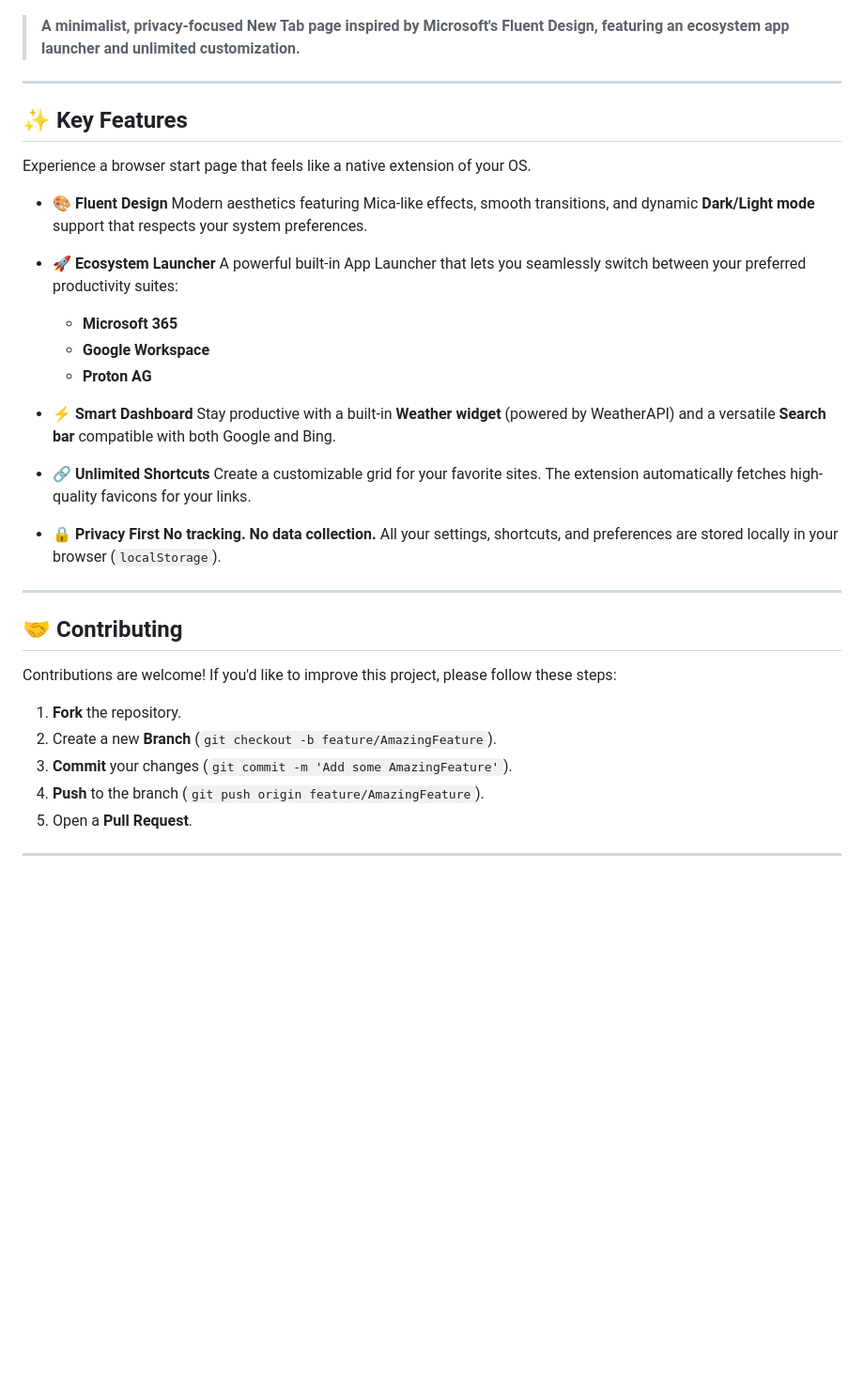
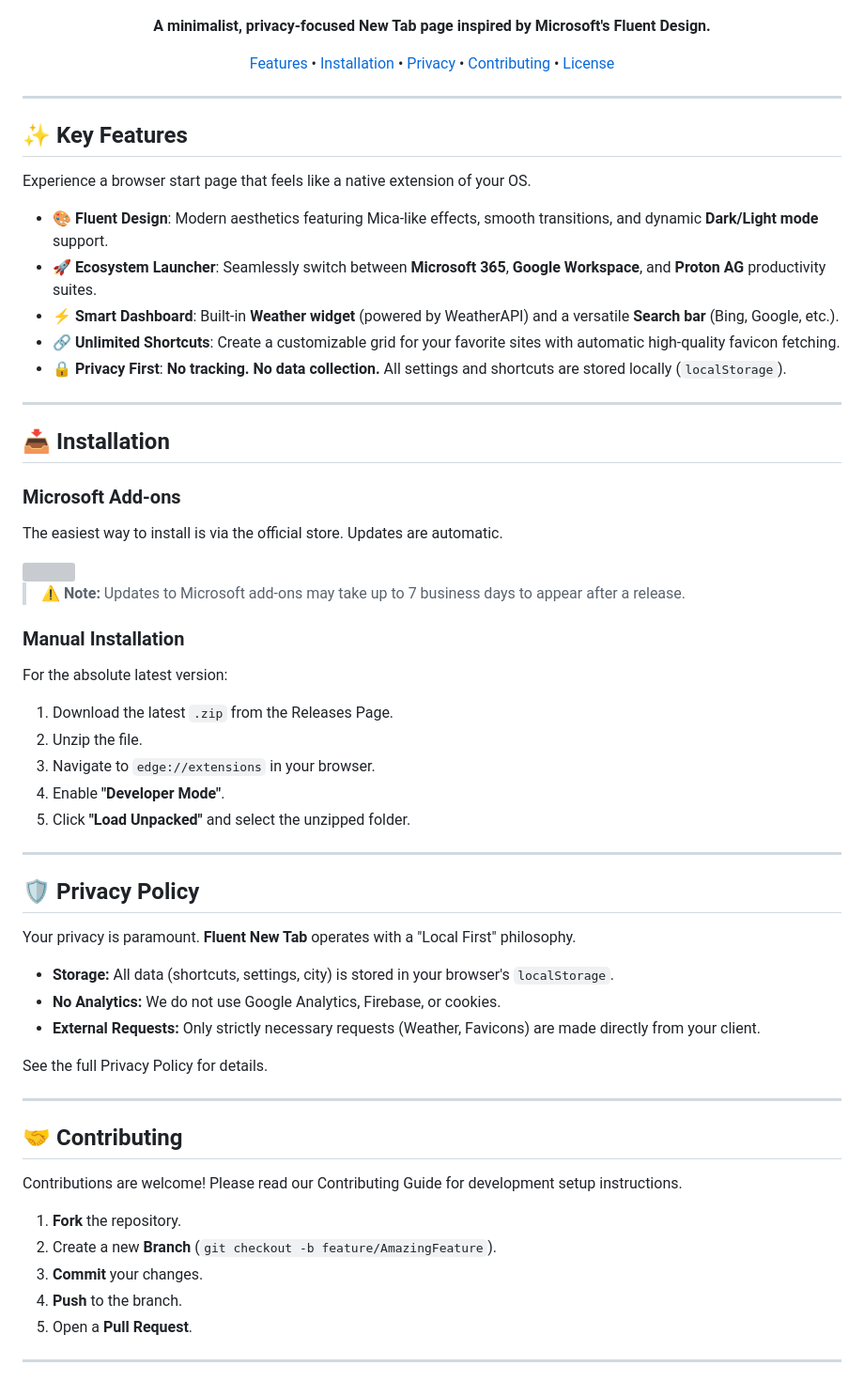
Before and after one commit to channel101/fluent-new-tab, a Markdown page: README.md, the part around one of its changes. Shown at 94% size. Drawn GitHub-style; blank space fills up the shorter version; grey boxes are pictures that could not be loaded.

Commit message:
docs(readme): improved readme file, and added download section.

```diff
--- a/README.md
+++ b/README.md
@@ -8,7 +8,17 @@
 
 ![Fluent New Tab Mockup](repo-assets/mockup.png)
 
-> **A minimalist, privacy-focused New Tab page inspired by Microsoft's Fluent Design, featuring an ecosystem app launcher and unlimited customization.**
+<p align="center">
+  <strong>A minimalist, privacy-focused New Tab page inspired by Microsoft's Fluent Design.</strong>
+</p>
+
+<p align="center">
+  <a href="#-features">Features</a> •
+  <a href="#-installation">Installation</a> •
+  <a href="#-privacy-policy">Privacy</a> •
+  <a href="#-contributing">Contributing</a> •
+  <a href="#-license--legal-notice">License</a>
+</p>
 
 ---
 
@@ -16,34 +26,55 @@
 
 Experience a browser start page that feels like a native extension of your OS.
 
-*   **🎨 Fluent Design**
-    Modern aesthetics featuring Mica-like effects, smooth transitions, and dynamic **Dark/Light mode** support that respects your system preferences.
+*   **🎨 Fluent Design**: Modern aesthetics featuring Mica-like effects, smooth transitions, and dynamic **Dark/Light mode** support.
+*   **🚀 Ecosystem Launcher**: Seamlessly switch between **Microsoft 365**, **Google Workspace**, and **Proton AG** productivity suites.
+*   **⚡ Smart Dashboard**: Built-in **Weather widget** (powered by WeatherAPI) and a versatile **Search bar** (Bing, Google, etc.).
+*   **🔗 Unlimited Shortcuts**: Create a customizable grid for your favorite sites with automatic high-quality favicon fetching.
+*   **🔒 Privacy First**: **No tracking. No data collection.** All settings and shortcuts are stored locally (`localStorage`).
 
-*   **🚀 Ecosystem Launcher**
-    A powerful built-in App Launcher that lets you seamlessly switch between your preferred productivity suites:
-    *   **Microsoft 365**
-    *   **Google Workspace**
-    *   **Proton AG**
+---
 
-*   **⚡ Smart Dashboard**
-    Stay productive with a built-in **Weather widget** (powered by WeatherAPI) and a versatile **Search bar** compatible with both Google and Bing.
+## 📥 Installation
 
-*   **🔗 Unlimited Shortcuts**
-    Create a customizable grid for your favorite sites. The extension automatically fetches high-quality favicons for your links.
+### Microsoft Add-ons
+The easiest way to install is via the official store. Updates are automatic.
 
-*   **🔒 Privacy First**
-    **No tracking. No data collection.** All your settings, shortcuts, and preferences are stored locally in your browser (`localStorage`).
+<a href="https://get.microsoft.com/installer/download/0RDCKFXJ11DH?referrer=appbadge">
+  <img src="https://get.microsoft.com/images/en-us%20light.svg" width="200"/>
+</a>
+
+> ⚠️ **Note:** Updates to Microsoft add-ons may take up to 7 business days to appear after a release.
+
+### Manual Installation
+For the absolute latest version:
+1.  Download the latest `.zip` from the Releases Page.
+2.  Unzip the file.
+3.  Navigate to `edge://extensions` in your browser.
+4.  Enable **"Developer Mode"**.
+5.  Click **"Load Unpacked"** and select the unzipped folder.
+
+---
+
+## 🛡️ Privacy Policy
+
+Your privacy is paramount. **Fluent New Tab** operates with a "Local First" philosophy.
+
+*   **Storage:** All data (shortcuts, settings, city) is stored in your browser's `localStorage`.
+*   **No Analytics:** We do not use Google Analytics, Firebase, or cookies.
+*   **External Requests:** Only strictly necessary requests (Weather, Favicons) are made directly from your client.
+
+See the full Privacy Policy for details.
 
 ---
 
 ## 🤝 Contributing
 
-Contributions are welcome! If you'd like to improve this project, please follow these steps:
+Contributions are welcome! Please read our Contributing Guide for development setup instructions.
 
 1.  **Fork** the repository.
 2.  Create a new **Branch** (`git checkout -b feature/AmazingFeature`).
-3.  **Commit** your changes (`git commit -m 'Add some AmazingFeature'`).
-4.  **Push** to the branch (`git push origin feature/AmazingFeature`).
+3.  **Commit** your changes.
+4.  **Push** to the branch.
 5.  Open a **Pull Request**.
 
 ---
```
Also changed, not shown: other parts of README.md (+1 -1 lines).
